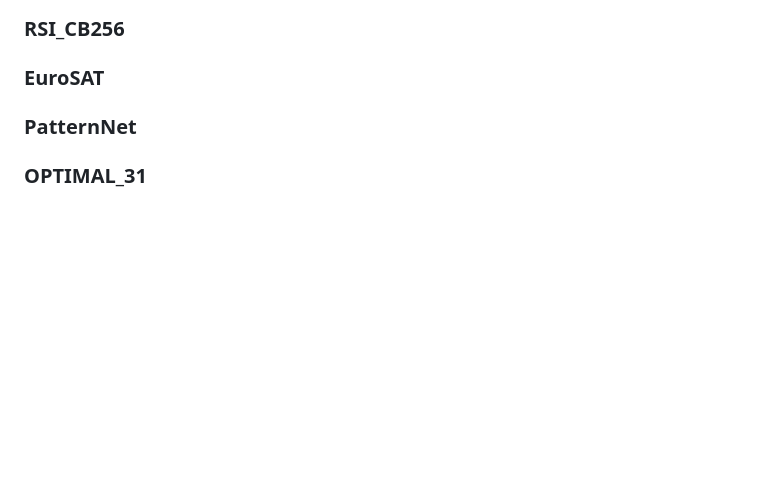
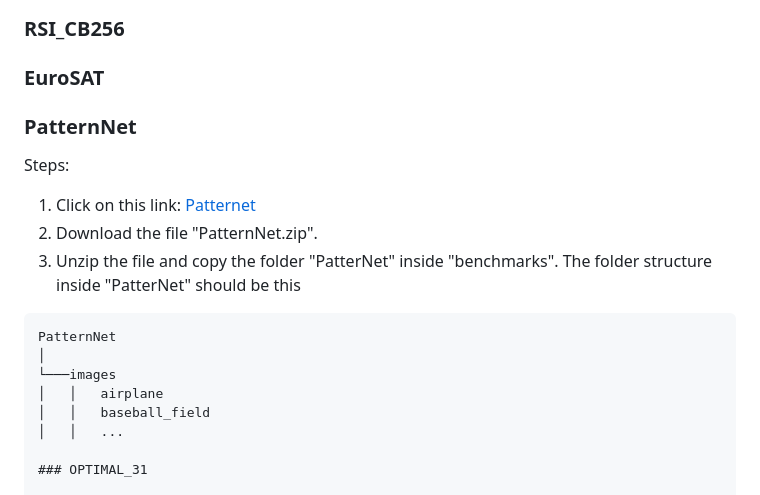
Before and after one commit to albertofrizzera/VT-RSBS, a Markdown page: README.md, the part around the change printed below. Rendered like a GitHub page; blank space fills up the shorter version.

````diff
--- a/README.md
+++ b/README.md
@@ -365,6 +364,17 @@ This dataset does not provide train-test-val splits in literature. We created ra
 ### EuroSAT
 
 ### PatternNet
+Steps:
+1. Click on this link: [Patternet](https://nuisteducn1-my.sharepoint.com/:u:/g/personal/zhouwx_nuist_edu_cn/EYSPYqBztbBBqS27B7uM_mEB3R9maNJze8M1Qg9Q6cnPBQ?e=MSf977)
+2. Download the file "PatternNet.zip".
+3. Unzip the file and copy the folder "PatterNet" inside "benchmarks". The folder structure inside "PatterNet" should be this
+```
+PatternNet
+│
+└───images
+│   │   airplane
+│   │   baseball_field
+│   │   ...
 
 ### OPTIMAL_31
 
````
Also changed, not shown: other parts of README.md (+0 -1 lines).
